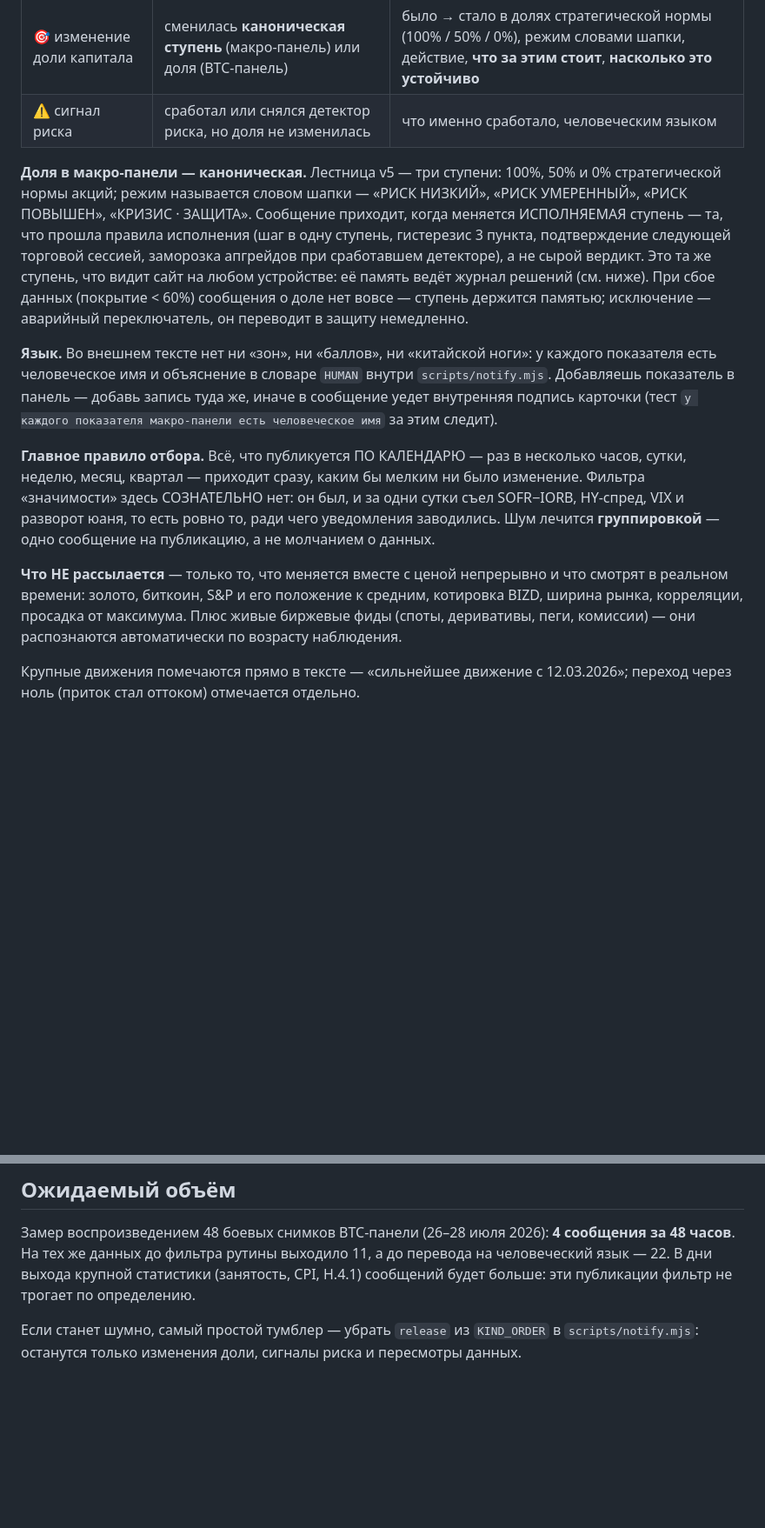
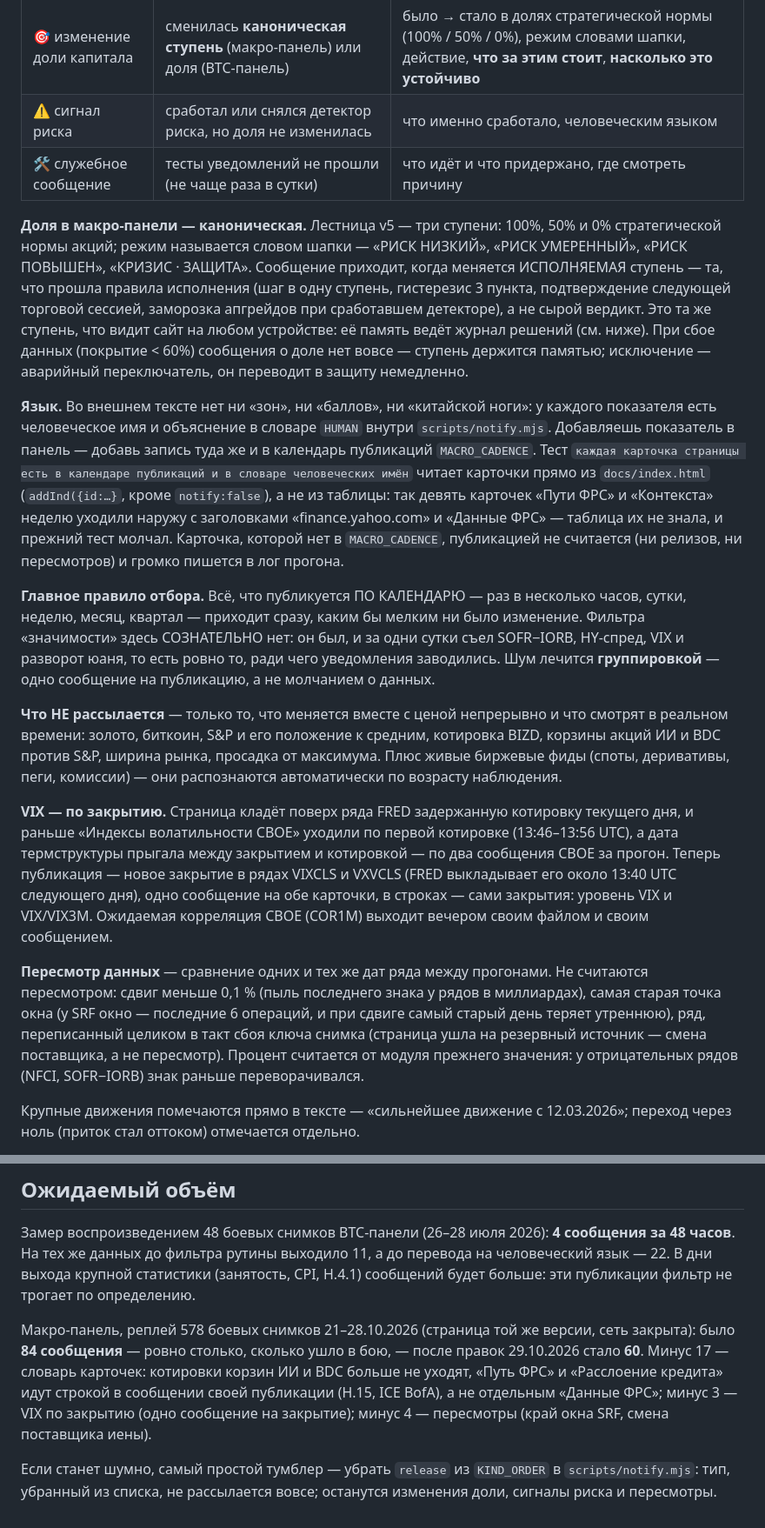
Before and after one commit to ML371KL/temp-zero-inode-837, a Markdown page: УВЕДОМЛЕНИЯ.md, 2 parts joined by grey strips. Shown at 87% size. GitHub-like rendering; blank space fills up the shorter version.

Commit message:
УВЕДОМЛЕНИЯ.md: словарь по карточкам страницы, VIX по закрытию, пересмотры, осторожный режим, замер
Co-Authored-By: Claude Opus 5.5 <noreply@anthropic.com>

```diff
--- a/УВЕДОМЛЕНИЯ.md
+++ b/УВЕДОМЛЕНИЯ.md
@@ -16,6 +16,7 @@
 | ♻️ пересмотр данных | первоисточник переписал уже опубликованное | какая дата, было → стало, процент |
 | 🎯 изменение доли капитала | сменилась **каноническая ступень** (макро-панель) или доля (BTC-панель) | было → стало в долях стратегической нормы (100% / 50% / 0%), режим словами шапки, действие, **что за этим стоит**, **насколько это устойчиво** |
 | ⚠️ сигнал риска | сработал или снялся детектор риска, но доля не изменилась | что именно сработало, человеческим языком |
+| 🛠 служебное сообщение | тесты уведомлений не прошли (не чаще раза в сутки) | что идёт и что придержано, где смотреть причину |
 
 **Доля в макро-панели — каноническая.** Лестница v5 — три ступени: 100%, 50% и 0%
 стратегической нормы акций; режим называется словом шапки — «РИСК НИЗКИЙ», «РИСК УМЕРЕННЫЙ»,
@@ -28,8 +29,12 @@
 
 **Язык.** Во внешнем тексте нет ни «зон», ни «баллов», ни «китайской ноги»: у каждого показателя
 есть человеческое имя и объяснение в словаре `HUMAN` внутри `scripts/notify.mjs`. Добавляешь
-показатель в панель — добавь запись туда же, иначе в сообщение уедет внутренняя подпись карточки
-(тест `у каждого показателя макро-панели есть человеческое имя` за этим следит).
+показатель в панель — добавь запись туда же и в календарь публикаций `MACRO_CADENCE`. Тест
+`каждая карточка страницы есть в календаре публикаций и в словаре человеческих имён` читает карточки
+прямо из `docs/index.html` (`addInd({id:…}`, кроме `notify:false`), а не из таблицы: так девять
+карточек «Пути ФРС» и «Контекста» неделю уходили наружу с заголовками «finance.yahoo.com» и «Данные
+ФРС» — таблица их не знала, и прежний тест молчал. Карточка, которой нет в `MACRO_CADENCE`,
+публикацией не считается (ни релизов, ни пересмотров) и громко пишется в лог прогона.
 
 **Главное правило отбора.** Всё, что публикуется ПО КАЛЕНДАРЮ — раз в несколько часов, сутки,
 неделю, месяц, квартал — приходит сразу, каким бы мелким ни было изменение. Фильтра «значимости»
@@ -38,9 +43,23 @@
 публикацию, а не молчанием о данных.
 
 **Что НЕ рассылается** — только то, что меняется вместе с ценой непрерывно и что смотрят в
-реальном времени: золото, биткоин, S&P и его положение к средним, котировка BIZD, ширина рынка,
-корреляции, просадка от максимума. Плюс живые биржевые фиды (споты, деривативы, пеги, комиссии) —
+реальном времени: золото, биткоин, S&P и его положение к средним, котировка BIZD, корзины акций
+ИИ и BDC против S&P, ширина рынка, просадка от максимума. Плюс живые биржевые фиды (споты, деривативы, пеги, комиссии) —
 они распознаются автоматически по возрасту наблюдения.
+
+**VIX — по закрытию.** Страница кладёт поверх ряда FRED задержанную котировку текущего дня, и раньше
+«Индексы волатильности CBOE» уходили по первой котировке (13:46–13:56 UTC), а дата термструктуры
+прыгала между закрытием и котировкой — по два сообщения CBOE за прогон. Теперь публикация — новое
+закрытие в рядах VIXCLS и VXVCLS (FRED выкладывает его около 13:40 UTC следующего дня), одно
+сообщение на обе карточки, в строках — сами закрытия: уровень VIX и VIX/VIX3M. Ожидаемая
+корреляция CBOE (COR1M) выходит вечером своим файлом и своим сообщением.
+
+**Пересмотр данных** — сравнение одних и тех же дат ряда между прогонами. Не считаются пересмотром:
+сдвиг меньше 0,1 % (пыль последнего знака у рядов в миллиардах), самая старая точка окна (у SRF
+окно — последние 6 операций, и при сдвиге самый старый день теряет утреннюю), ряд, переписанный
+целиком в такт сбоя ключа снимка (страница ушла на резервный источник — смена поставщика, а не
+пересмотр). Процент считается от модуля прежнего значения: у отрицательных рядов (NFCI, SOFR−IORB)
+знак раньше переворачивался.
 
 Крупные движения помечаются прямо в тексте — «сильнейшее движение с 12.03.2026»; переход через
 ноль (приток стал оттоком) отмечается отдельно.
@@ -276,5 +302,11 @@ NOTIFY_DRY_RUN=1 NOTIFY_STATE=.notify/state.json node scripts/notify.mjs
 В дни выхода крупной статистики (занятость, CPI, H.4.1) сообщений будет больше: эти публикации
 фильтр не трогает по определению.
 
+Макро-панель, реплей 578 боевых снимков 21–28.10.2026 (страница той же версии, сеть закрыта): было
+**84 сообщения** — ровно столько, сколько ушло в бою, — после правок 29.10.2026 стало **60**. Минус 17 —
+словарь карточек: котировки корзин ИИ и BDC больше не уходят, «Путь ФРС» и «Расслоение кредита» идут
+строкой в сообщении своей публикации (H.15, ICE BofA), а не отдельным «Данные ФРС»; минус 3 — VIX по
+закрытию (одно сообщение на закрытие); минус 4 — пересмотры (край окна SRF, смена поставщика иены).
+
 Если станет шумно, самый простой тумблер — убрать `release` из `KIND_ORDER` в `scripts/notify.mjs`:
-останутся только изменения доли, сигналы риска и пересмотры данных.
+тип, убранный из списка, не рассылается вовсе; останутся изменения доли, сигналы риска и пересмотры.
```
Also changed, not shown: other parts of УВЕДОМЛЕНИЯ.md (+7 -0 lines).
